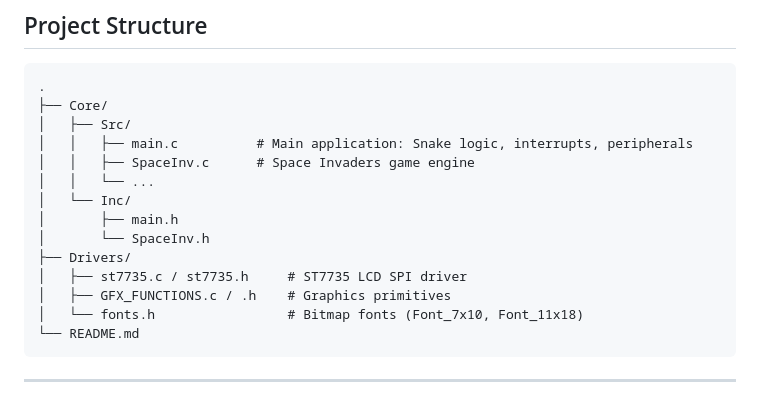
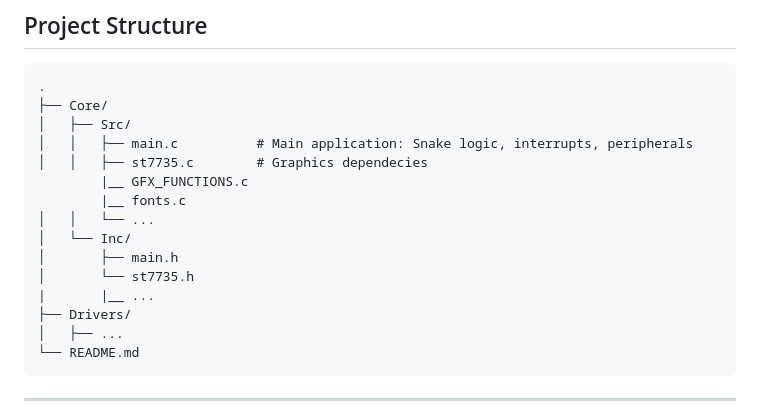
Before and after one commit to Myronul/Game-Snake-on-STM32, a Markdown page: README.md, the part around the change. Rendered like a GitHub page.

````diff
--- a/README.md
+++ b/README.md
@@ -482,15 +482,16 @@ Low-level 8×8 block drawing functions used by the snake and food renderers. Bot
 ├── Core/
 │   ├── Src/
 │   │   ├── main.c          # Main application: Snake logic, interrupts, peripherals
-│   │   ├── SpaceInv.c      # Space Invaders game engine
+│   │   ├── st7735.c        # Graphics dependecies
+        |__ GFX_FUNCTIONS.c
+        |__ fonts.c
 │   │   └── ...
 │   └── Inc/
 │       ├── main.h
-│       └── SpaceInv.h
+│       └── st7735.h
+|       |__ ...
 ├── Drivers/
-│   ├── st7735.c / st7735.h     # ST7735 LCD SPI driver
-│   ├── GFX_FUNCTIONS.c / .h    # Graphics primitives
-│   └── fonts.h                 # Bitmap fonts (Font_7x10, Font_11x18)
+│   ├── ...
 └── README.md
 ```
 
````
